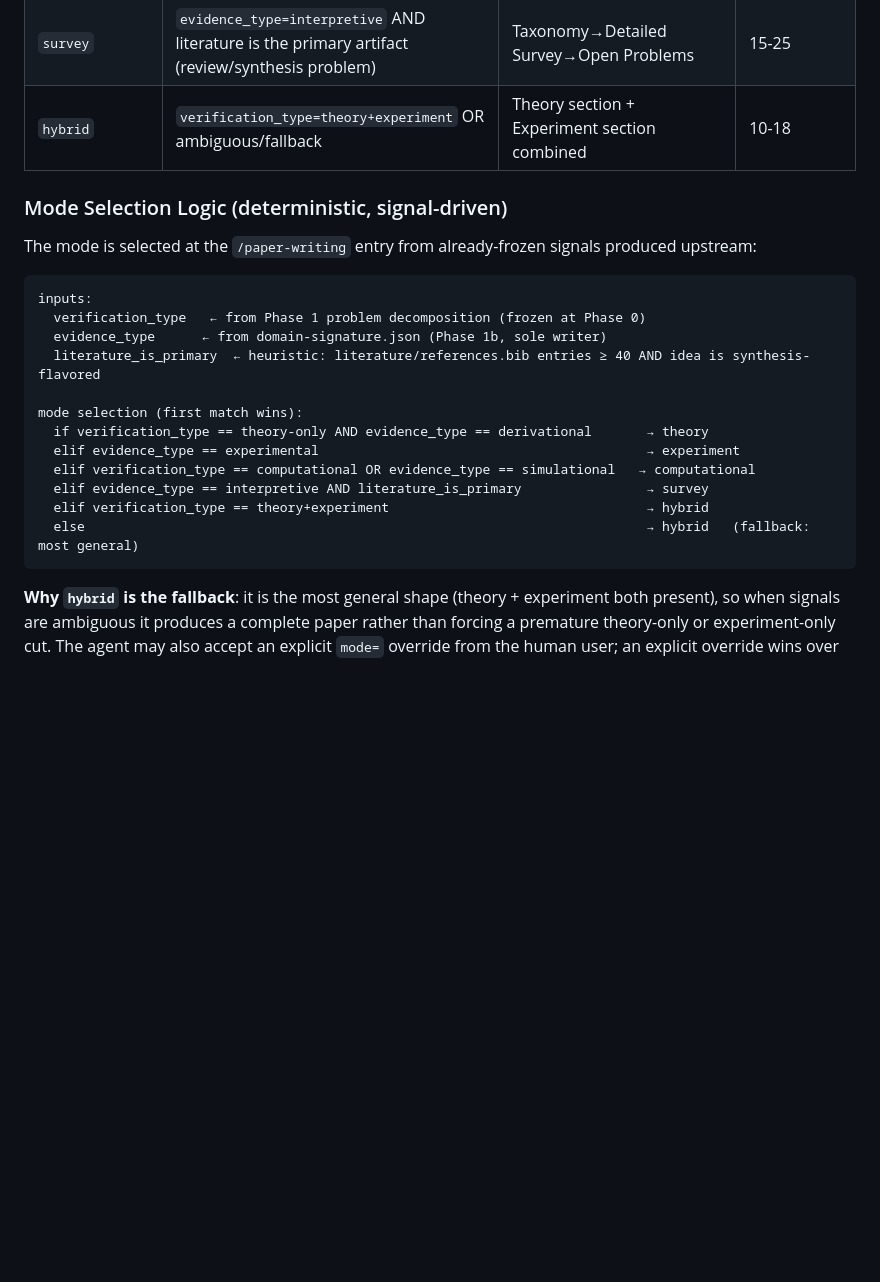
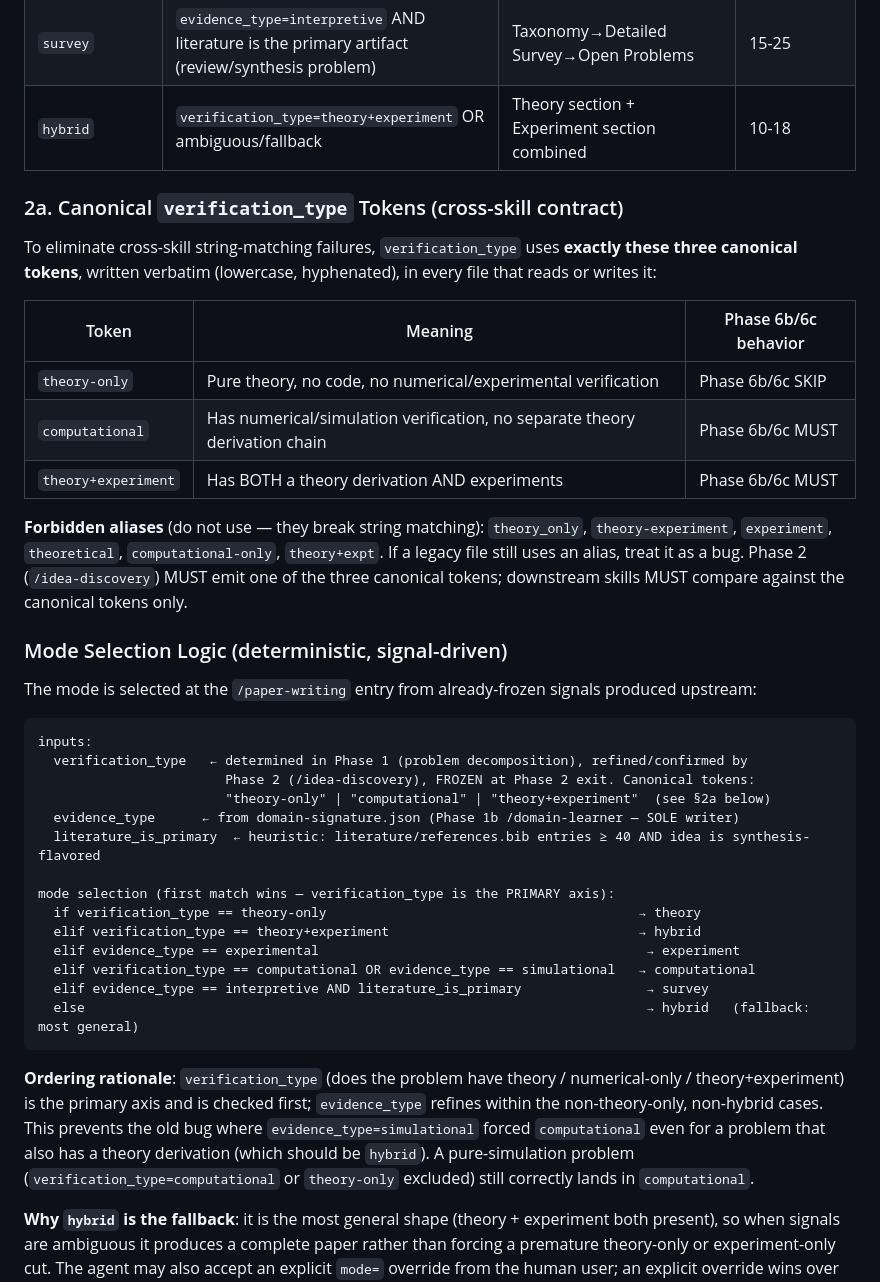
Before and after one commit to hackerjackL/SciForge-OSS, a Markdown page: skills/shared-references/paper-modes.md, the part around the change. Rendered like a GitHub page; blank space fills up the shorter version.

Commit message:
fix(v2.1): resolve 7 foundational breaks from round-1 clean stress test
Found by clean-context subagent dry-run on a physics toy problem:
1. Mode selection ordering: verification_type now PRIMARY axis (checked
   first), so evidence_type=simulational no longer forces computational
   over a problem that also has theory derivation (should be hybrid).
2. Canonical verification_type tokens (paper-modes §2a): exactly three
   tokens theory-only|computational|theory+experiment; forbidden aliases
   listed; cross-skill string-matching contract.
3. paper-writing/SKILL.md self-contradiction resolved: Key line, config
   table, and Step 1 now all defer to the 5-mode selector; legacy
   theory_only/theory_experiment aliases removed.
4. domain-signature.json source phase: paper-writing Step 0 now reads
   from Phase 1b /domain-learner (sole writer), not Phase 1a.
5. toy_bg downstream gate named: verdict read at Phase 6c dispatch
   boundary; if toy_bg still running at 6c, skip 6c and re-check at 10.
6. TEST_MODE detection: entry point now documents test_mode=true flag.
7. verification_type source phase documented (Phase 1 → Phase 2 freeze).

Co-Authored-By: AtomCode (glm-5.2) <noreply@atomgit.com>

````diff
--- a/skills/shared-references/paper-modes.md
+++ b/skills/shared-references/paper-modes.md
@@ -30,24 +30,40 @@ The skeleton's `\input{sections/...}` chain is **rewritten per mode** by the age
 | `survey` | `evidence_type=interpretive` AND literature is the primary artifact (review/synthesis problem) | Taxonomy→Detailed Survey→Open Problems | 15-25 |
 | `hybrid` | `verification_type=theory+experiment` OR ambiguous/fallback | Theory section + Experiment section combined | 10-18 |
 
+### 2a. Canonical `verification_type` Tokens (cross-skill contract)
+
+To eliminate cross-skill string-matching failures, `verification_type` uses **exactly these three canonical tokens**, written verbatim (lowercase, hyphenated), in every file that reads or writes it:
+
+| Token | Meaning | Phase 6b/6c behavior |
+|-------|---------|---------------------|
+| `theory-only` | Pure theory, no code, no numerical/experimental verification | Phase 6b/6c SKIP |
+| `computational` | Has numerical/simulation verification, no separate theory derivation chain | Phase 6b/6c MUST |
+| `theory+experiment` | Has BOTH a theory derivation AND experiments | Phase 6b/6c MUST |
+
+**Forbidden aliases** (do not use — they break string matching): `theory_only`, `theory-experiment`, `experiment`, `theoretical`, `computational-only`, `theory+expt`. If a legacy file still uses an alias, treat it as a bug. Phase 2 (`/idea-discovery`) MUST emit one of the three canonical tokens; downstream skills MUST compare against the canonical tokens only.
+
 ### Mode Selection Logic (deterministic, signal-driven)
 
 The mode is selected at the `/paper-writing` entry from already-frozen signals produced upstream:
 
 ```
 inputs:
-  verification_type   ← from Phase 1 problem decomposition (frozen at Phase 0)
-  evidence_type      ← from domain-signature.json (Phase 1b, sole writer)
+  verification_type   ← determined in Phase 1 (problem decomposition), refined/confirmed by
+                        Phase 2 (/idea-discovery), FROZEN at Phase 2 exit. Canonical tokens:
+                        "theory-only" | "computational" | "theory+experiment"  (see §2a below)
+  evidence_type      ← from domain-signature.json (Phase 1b /domain-learner — SOLE writer)
   literature_is_primary  ← heuristic: literature/references.bib entries ≥ 40 AND idea is synthesis-flavored
 
-mode selection (first match wins):
-  if verification_type == theory-only AND evidence_type == derivational       → theory
+mode selection (first match wins — verification_type is the PRIMARY axis):
+  if verification_type == theory-only                                        → theory
+  elif verification_type == theory+experiment                                → hybrid
   elif evidence_type == experimental                                          → experiment
   elif verification_type == computational OR evidence_type == simulational   → computational
   elif evidence_type == interpretive AND literature_is_primary                → survey
-  elif verification_type == theory+experiment                                 → hybrid
   else                                                                        → hybrid   (fallback: most general)
 ```
+
+**Ordering rationale**: `verification_type` (does the problem have theory / numerical-only / theory+experiment) is the primary axis and is checked first; `evidence_type` refines within the non-theory-only, non-hybrid cases. This prevents the old bug where `evidence_type=simulational` forced `computational` even for a problem that also has a theory derivation (which should be `hybrid`). A pure-simulation problem (`verification_type=computational` or `theory-only` excluded) still correctly lands in `computational`.
 
 **Why `hybrid` is the fallback**: it is the most general shape (theory + experiment both present), so when signals are ambiguous it produces a complete paper rather than forcing a premature theory-only or experiment-only cut. The agent may also accept an explicit `mode=` override from the human user; an explicit override wins over the heuristic.
 
````
Also changed, not shown: 2 other files.
